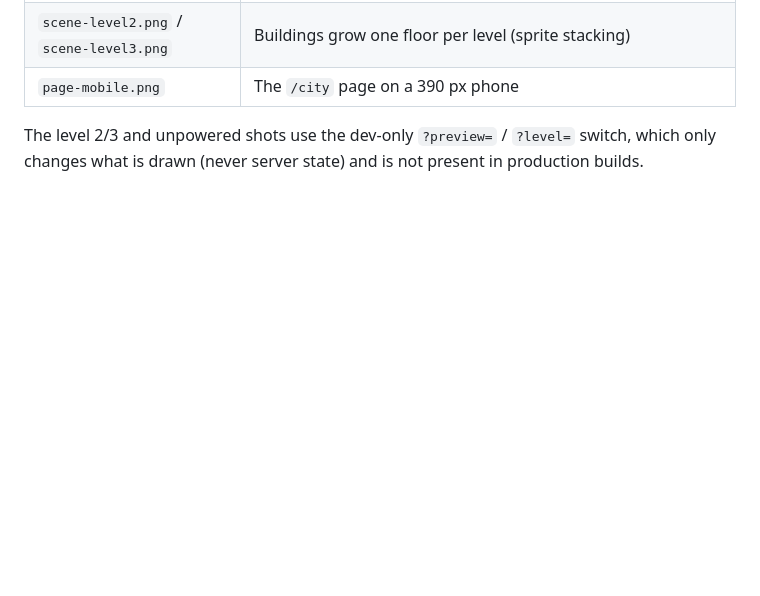
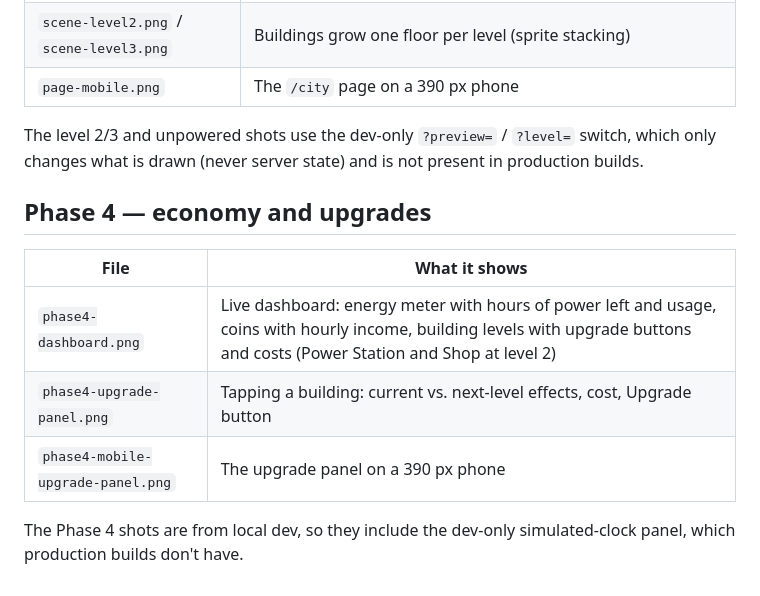
Before and after one commit to BoxToc/deepspace-test, a Markdown page: docs/screenshots/README.md, the part around the change. Rendered like a GitHub page; blank space fills up the shorter version.

```diff
--- a/docs/screenshots/README.md
+++ b/docs/screenshots/README.md
@@ -11,3 +11,13 @@ Captured from local dev at 1280 px (phone shot at 390 px). Sprites: Kenney isome
 | `page-mobile.png` | The `/city` page on a 390 px phone |
 
 The level 2/3 and unpowered shots use the dev-only `?preview=` / `?level=` switch, which only changes what is drawn (never server state) and is not present in production builds.
+
+## Phase 4 — economy and upgrades
+
+| File | What it shows |
+|---|---|
+| `phase4-dashboard.png` | Live dashboard: energy meter with hours of power left and usage, coins with hourly income, building levels with upgrade buttons and costs (Power Station and Shop at level 2) |
+| `phase4-upgrade-panel.png` | Tapping a building: current vs. next-level effects, cost, Upgrade button |
+| `phase4-mobile-upgrade-panel.png` | The upgrade panel on a 390 px phone |
+
+The Phase 4 shots are from local dev, so they include the dev-only simulated-clock panel, which production builds don't have.
```
Also changed, not shown: docs/screenshots/phase4-dashboard.png (added), docs/screenshots/phase4-mobile-upgrade-panel.png (added), docs/screenshots/phase4-upgrade-panel.png (added), 16 other files.
